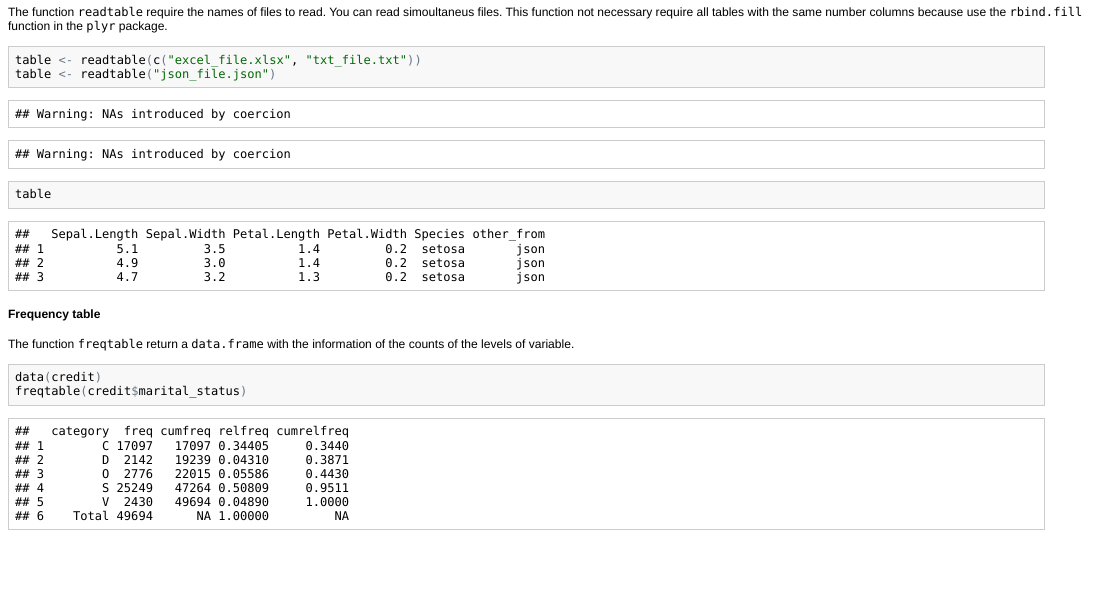
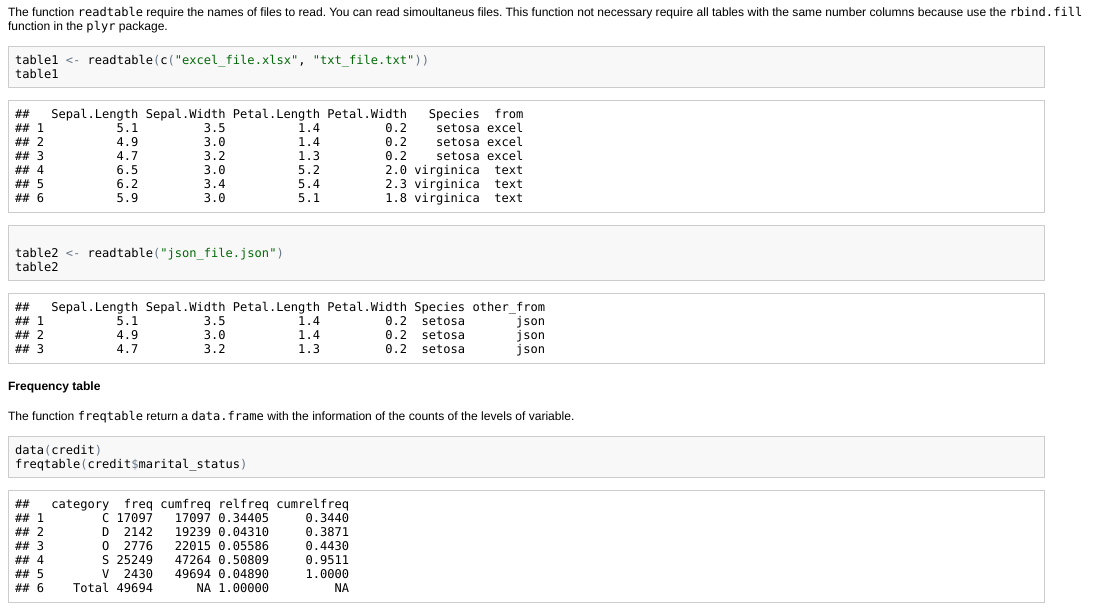
Before and after one commit to lacrendic/rdevs, an R Markdown document (readme/README.Rmd): the page in a window 1100 px wide, from 560 px down. The pictures show the output file readme/README.html that the author committed with the source, opened offline.

Commit message:
updating readme

````diff
--- a/readme/README.Rmd
+++ b/readme/README.Rmd
@@ -54,9 +54,11 @@ The function `readtable` require the names of files to read. You can read simoul
 
 
 ```{r message=FALSE, }
-table <- readtable(c("excel_file.xlsx", "txt_file.txt"))
-table <- readtable("json_file.json")
-table
+table1 <- readtable(c("excel_file.xlsx", "txt_file.txt"))
+table1
+
+table2 <- readtable("json_file.json")
+table2
 ```
 
 
````
Also changed, not shown: README.md, readme/README.html, readme/README.md, readme/excel_file.xlsx.
